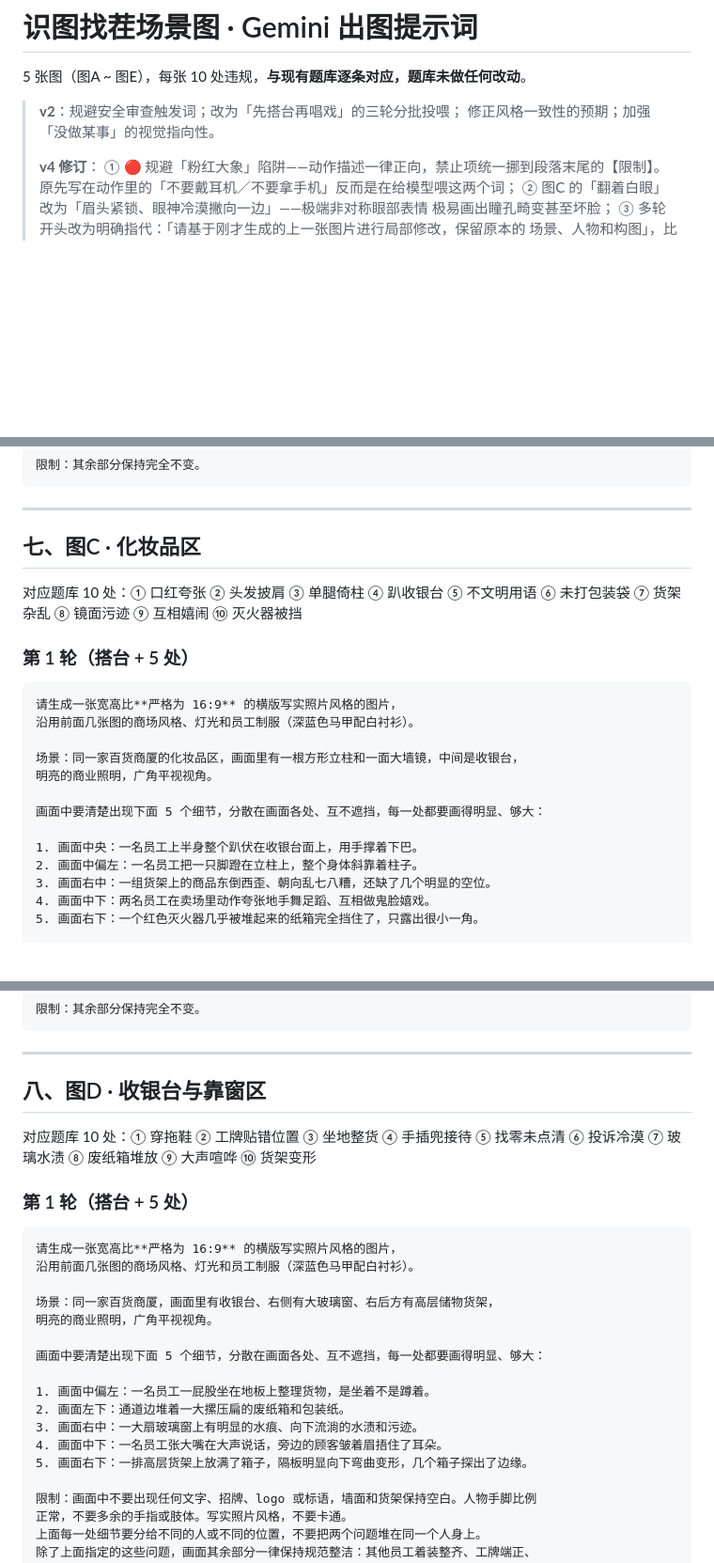
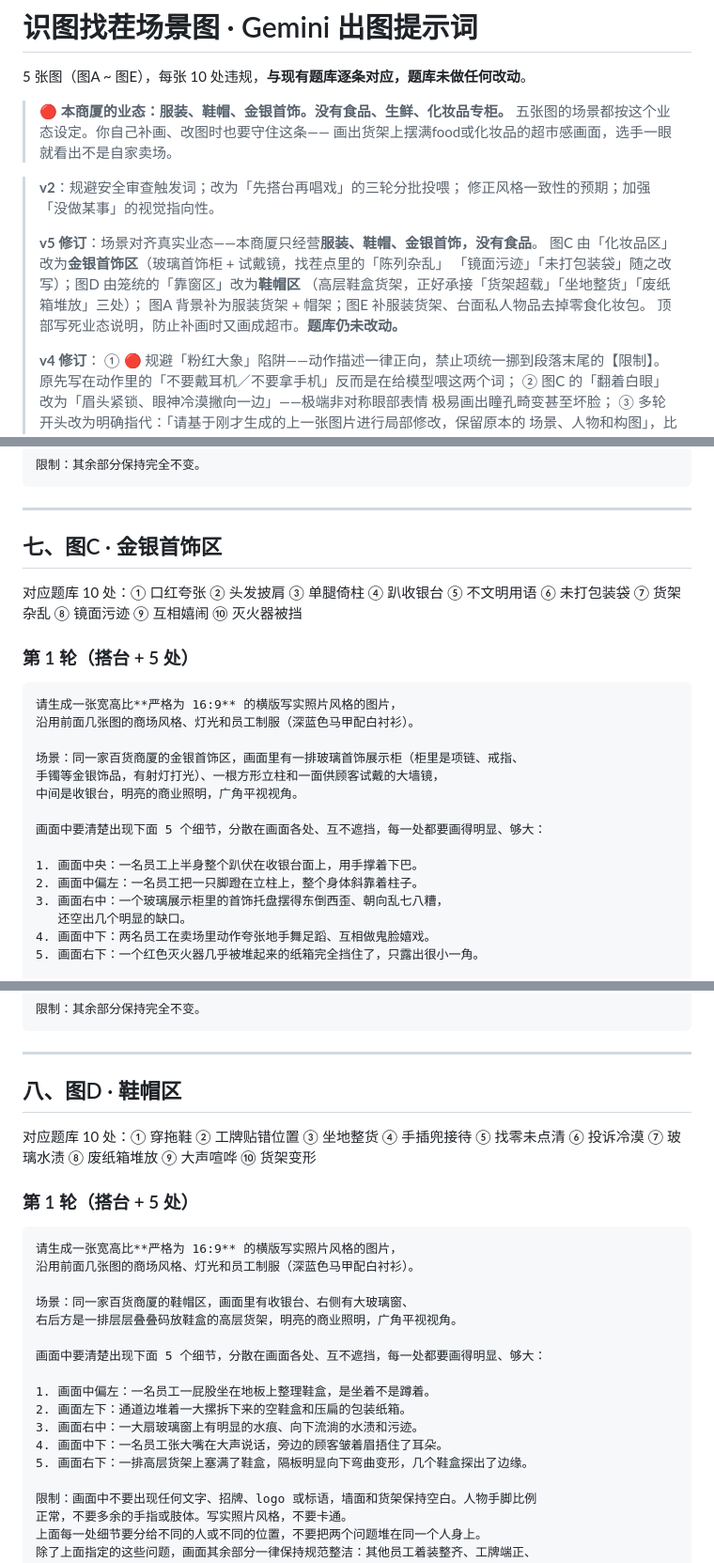
Before and after one commit to fredgao88-cloud/quiz-buzzer, a Markdown page: 识图找茬_Gemini出图提示词.md, 3 parts joined by grey strips. Shown at 94% size. GitHub-like rendering; blank space fills up the shorter version.

```diff
--- a/识图找茬_Gemini出图提示词.md
+++ b/识图找茬_Gemini出图提示词.md
@@ -2,8 +2,19 @@
 
 5 张图（图A ~ 图E），每张 10 处违规，**与现有题库逐条对应，题库未做任何改动**。
 
+> 🔴 **本商厦的业态：服装、鞋帽、金银首饰。没有食品、生鲜、化妆品专柜。**
+> 五张图的场景都按这个业态设定。你自己补画、改图时也要守住这条——
+> 画出货架上摆满food或化妆品的超市感画面，选手一眼就看出不是自家卖场。
+
 > **v2**：规避安全审查触发词；改为「先搭台再唱戏」的三轮分批投喂；
 > 修正风格一致性的预期；加强「没做某事」的视觉指向性。
+>
+> **v5 修订**：场景对齐真实业态——本商厦只经营**服装、鞋帽、金银首饰，没有食品**。
+> 图C 由「化妆品区」改为**金银首饰区**（玻璃首饰柜 + 试戴镜，找茬点里的「陈列杂乱」
+> 「镜面污迹」「未打包装袋」随之改写）；图D 由笼统的「靠窗区」改为**鞋帽区**
+> （高层鞋盒货架，正好承接「货架超载」「坐地整货」「废纸箱堆放」三处）；
+> 图A 背景补为服装货架 + 帽架；图E 补服装货架、台面私人物品去掉零食化妆包。
+> 顶部写死业态说明，防止补画时又画成超市。**题库仍未改动。**
 >
 > **v4 修订**：
 > ① 🔴 规避「粉红大象」陷阱——动作描述一律正向，禁止项统一挪到段落末尾的【限制】。
@@ -224,7 +237,7 @@ Gemini **不支持锁定 Seed**。在同一对话里说「沿用上一张的风
 
 ---
 
-## 七、图C · 化妆品区
+## 七、图C · 金银首饰区
 
 对应题库 10 处：① 口红夸张 ② 头发披肩 ③ 单腿倚柱 ④ 趴收银台 ⑤ 不文明用语 ⑥ 未打包装袋 ⑦ 货架杂乱 ⑧ 镜面污迹 ⑨ 互相嬉闹 ⑩ 灭火器被挡
 
@@ -234,14 +247,16 @@ Gemini **不支持锁定 Seed**。在同一对话里说「沿用上一张的风
 请生成一张宽高比**严格为 16:9** 的横版写实照片风格的图片，
 沿用前面几张图的商场风格、灯光和员工制服（深蓝色马甲配白衬衫）。
 
-场景：同一家百货商厦的化妆品区，画面里有一根方形立柱和一面大墙镜，中间是收银台，
-明亮的商业照明，广角平视视角。
+场景：同一家百货商厦的金银首饰区，画面里有一排玻璃首饰展示柜（柜里是项链、戒指、
+手镯等金银饰品，有射灯打光）、一根方形立柱和一面供顾客试戴的大墙镜，
+中间是收银台，明亮的商业照明，广角平视视角。
 
 画面中要清楚出现下面 5 个细节，分散在画面各处、互不遮挡，每一处都要画得明显、够大：
 
 1. 画面中央：一名员工上半身整个趴伏在收银台面上，用手撑着下巴。
 2. 画面中偏左：一名员工把一只脚蹬在立柱上，整个身体斜靠着柱子。
-3. 画面右中：一组货架上的商品东倒西歪、朝向乱七八糟，还缺了几个明显的空位。
+3. 画面右中：一个玻璃展示柜里的首饰托盘摆得东倒西歪、朝向乱七八糟，
+   还空出几个明显的缺口。
 4. 画面中下：两名员工在卖场里动作夸张地手舞足蹈、互相做鬼脸嬉戏。
 5. 画面右下：一个红色灭火器几乎被堆起来的纸箱完全挡住了，只露出很小一角。
 
@@ -284,7 +299,7 @@ Gemini **不支持锁定 Seed**。在同一对话里说「沿用上一张的风
 
 ---
 
-## 八、图D · 收银台与靠窗区
+## 八、图D · 鞋帽区
 
 对应题库 10 处：① 穿拖鞋 ② 工牌贴错位置 ③ 坐地整货 ④ 手插兜接待 ⑤ 找零未点清 ⑥ 投诉冷漠 ⑦ 玻璃水渍 ⑧ 废纸箱堆放 ⑨ 大声喧哗 ⑩ 货架变形
 
@@ -294,16 +309,16 @@ Gemini **不支持锁定 Seed**。在同一对话里说「沿用上一张的风
 请生成一张宽高比**严格为 16:9** 的横版写实照片风格的图片，
 沿用前面几张图的商场风格、灯光和员工制服（深蓝色马甲配白衬衫）。
 
-场景：同一家百货商厦，画面里有收银台、右侧有大玻璃窗、右后方有高层储物货架，
-明亮的商业照明，广角平视视角。
+场景：同一家百货商厦的鞋帽区，画面里有收银台、右侧有大玻璃窗、
+右后方是一排层层叠叠码放鞋盒的高层货架，明亮的商业照明，广角平视视角。
 
 画面中要清楚出现下面 5 个细节，分散在画面各处、互不遮挡，每一处都要画得明显、够大：
 
-1. 画面中偏左：一名员工一屁股坐在地板上整理货物，是坐着不是蹲着。
-2. 画面左下：通道边堆着一大摞压扁的废纸箱和包装纸。
+1. 画面中偏左：一名员工一屁股坐在地板上整理鞋盒，是坐着不是蹲着。
+2. 画面左下：通道边堆着一大摞拆下来的空鞋盒和压扁的包装纸箱。
 3. 画面右中：一大扇玻璃窗上有明显的水痕、向下流淌的水渍和污迹。
 4. 画面中下：一名员工张大嘴在大声说话，旁边的顾客皱着眉捂住了耳朵。
-5. 画面右下：一排高层货架上放满了箱子，隔板明显向下弯曲变形，几个箱子探出了边缘。
+5. 画面右下：一排高层货架上塞满了鞋盒，隔板明显向下弯曲变形，几个鞋盒探出了边缘。
 
 限制：画面中不要出现任何文字、招牌、logo 或标语，墙面和货架保持空白。人物手脚比例
 正常，不要多余的手指或肢体。写实照片风格，不要卡通。
```
Also changed, not shown: other parts of 识图找茬_Gemini出图提示词.md (+14 -12 lines).
